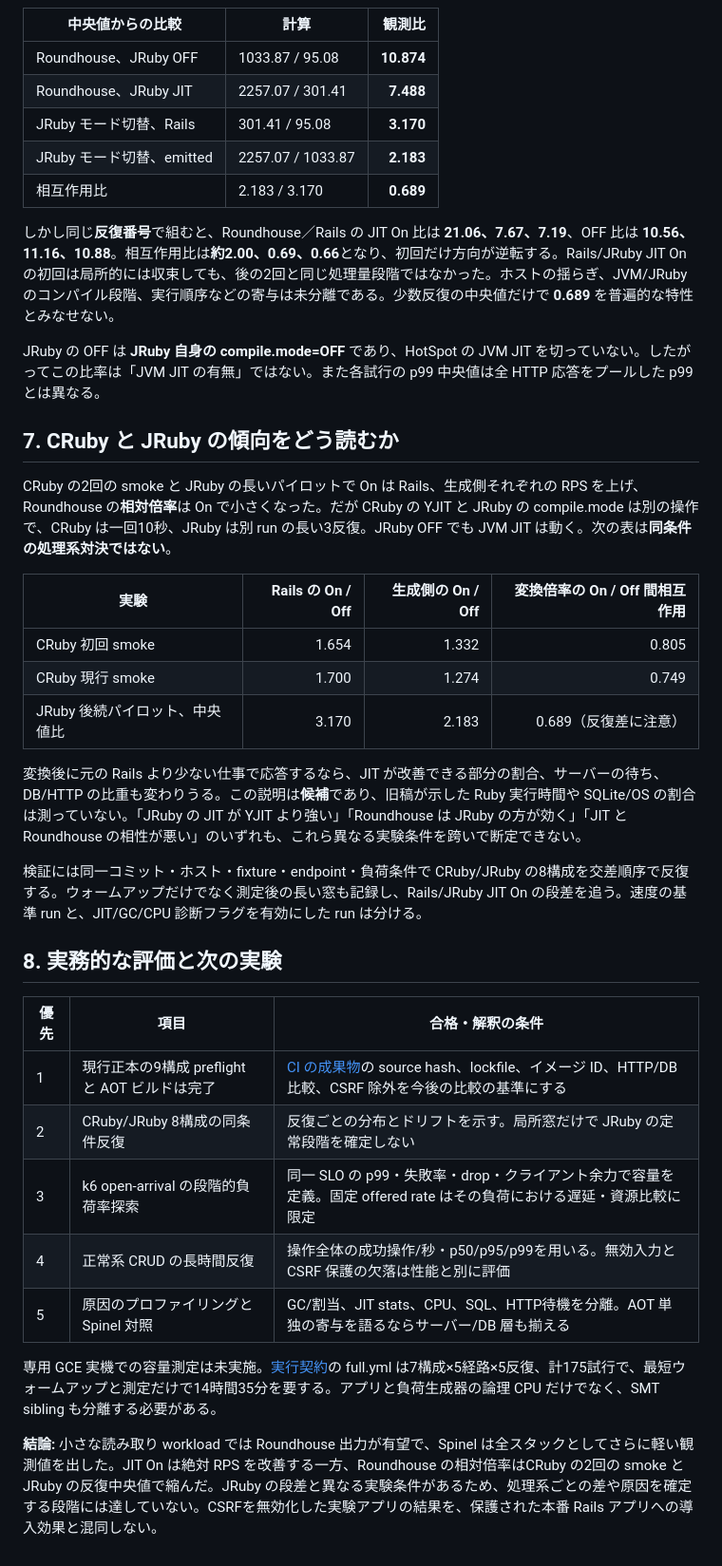
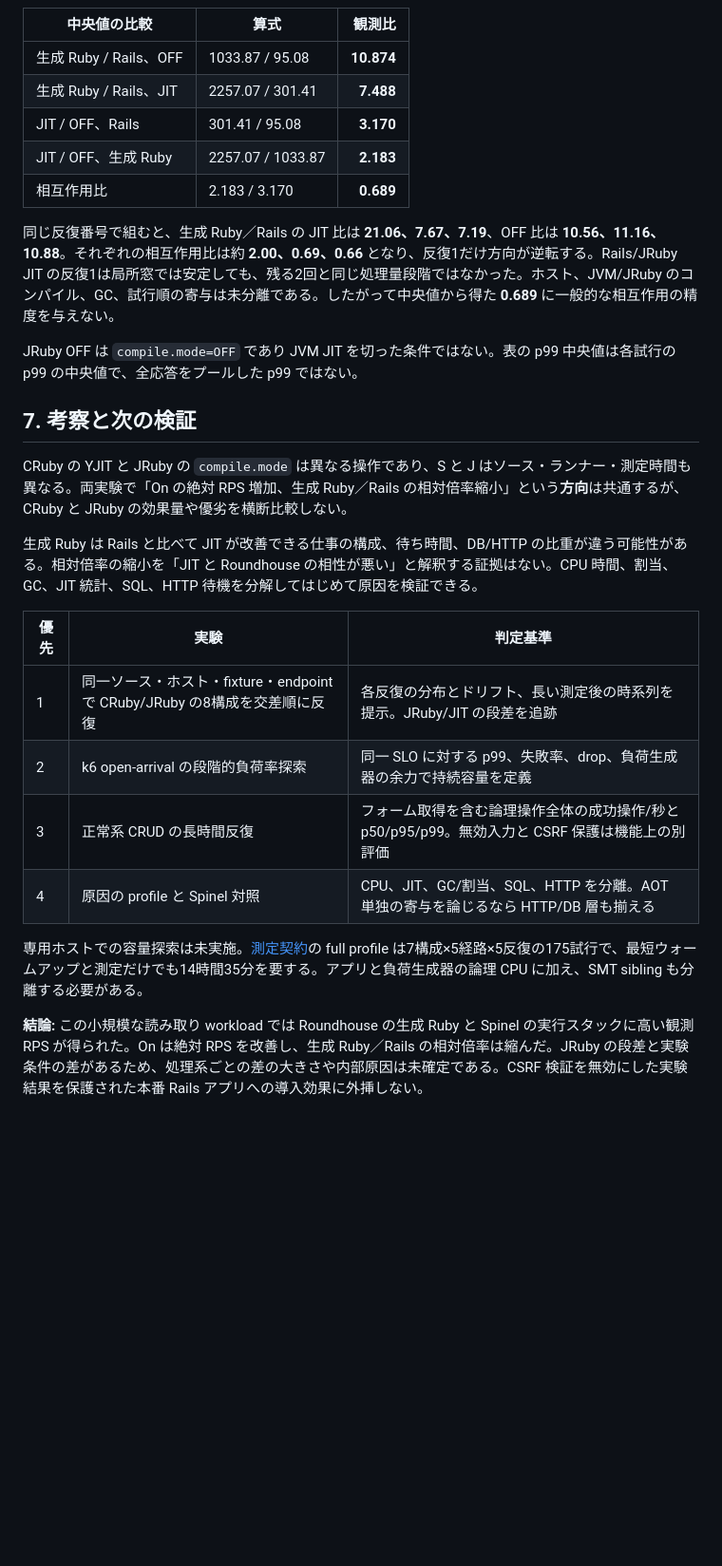
Before and after one commit to koduki/example-rails-aot, a Markdown page: docs/roundhouse-rails-jit-aot-report.md, the part around one of its changes. Shown at 95% size. GitHub-like rendering; blank space fills up the shorter version.

```diff
--- a/docs/roundhouse-rails-jit-aot-report.md
+++ b/docs/roundhouse-rails-jit-aot-report.md
@@ -134,42 +118,31 @@ xychart-beta
     line [105, 301, 314]
 ~~~
 
-| 中央値からの比較 | 計算 | 観測比 |
+| 中央値の比較 | 算式 | 観測比 |
 | --- | --- | ---: |
-| Roundhouse、JRuby OFF | 1033.87 / 95.08 | **10.874** |
-| Roundhouse、JRuby JIT | 2257.07 / 301.41 | **7.488** |
-| JRuby モード切替、Rails | 301.41 / 95.08 | **3.170** |
-| JRuby モード切替、emitted | 2257.07 / 1033.87 | **2.183** |
+| 生成 Ruby / Rails、OFF | 1033.87 / 95.08 | **10.874** |
+| 生成 Ruby / Rails、JIT | 2257.07 / 301.41 | **7.488** |
+| JIT / OFF、Rails | 301.41 / 95.08 | **3.170** |
+| JIT / OFF、生成 Ruby | 2257.07 / 1033.87 | **2.183** |
 | 相互作用比 | 2.183 / 3.170 | **0.689** |
 
-しかし同じ**反復番号**で組むと、Roundhouse／Rails の JIT On 比は **21.06、7.67、7.19**、OFF 比は **10.56、11.16、10.88**。相互作用比は**約2.00、0.69、0.66**となり、初回だけ方向が逆転する。Rails/JRuby JIT On の初回は局所的には収束しても、後の2回と同じ処理量段階ではなかった。ホストの揺らぎ、JVM/JRuby のコンパイル段階、実行順序などの寄与は未分離である。少数反復の中央値だけで **0.689** を普遍的な特性とみなせない。
+同じ反復番号で組むと、生成 Ruby／Rails の JIT 比は **21.06、7.67、7.19**、OFF 比は **10.56、11.16、10.88**。それぞれの相互作用比は約 **2.00、0.69、0.66** となり、反復1だけ方向が逆転する。Rails/JRuby JIT の反復1は局所窓では安定しても、残る2回と同じ処理量段階ではなかった。ホスト、JVM/JRuby のコンパイル、GC、試行順の寄与は未分離である。したがって中央値から得た **0.689** に一般的な相互作用の精度を与えない。
 
-JRuby の OFF は **JRuby 自身の compile.mode=OFF** であり、HotSpot の JVM JIT を切っていない。したがってこの比率は「JVM JIT の有無」ではない。また各試行の p99 中央値は全 HTTP 応答をプールした p99 とは異なる。
+JRuby OFF は `compile.mode=OFF` であり JVM JIT を切った条件ではない。表の p99 中央値は各試行の p99 の中央値で、全応答をプールした p99 ではない。
 
-## 7. CRuby と JRuby の傾向をどう読むか
+## 7. 考察と次の検証
 
-CRuby の2回の smoke と JRuby の長いパイロットで On は Rails、生成側それぞれの RPS を上げ、Roundhouse の**相対倍率**は On で小さくなった。だが CRuby の YJIT と JRuby の compile.mode は別の操作で、CRuby は一回10秒、JRuby は別 run の長い3反復。JRuby OFF でも JVM JIT は動く。次の表は**同条件の処理系対決ではない**。
+CRuby の YJIT と JRuby の `compile.mode` は異なる操作であり、S と J はソース・ランナー・測定時間も異なる。両実験で「On の絶対 RPS 増加、生成 Ruby／Rails の相対倍率縮小」という**方向**は共通するが、CRuby と JRuby の効果量や優劣を横断比較しない。
 
-| 実験 | Rails の On / Off | 生成側の On / Off | 変換倍率の On / Off 間相互作用 |
-| --- | ---: | ---: | ---: |
-| CRuby 初回 smoke | 1.654 | 1.332 | 0.805 |
-| CRuby 現行 smoke | 1.700 | 1.274 | 0.749 |
-| JRuby 後続パイロット、中央値比 | 3.170 | 2.183 | 0.689（反復差に注意） |
+生成 Ruby は Rails と比べて JIT が改善できる仕事の構成、待ち時間、DB/HTTP の比重が違う可能性がある。相対倍率の縮小を「JIT と Roundhouse の相性が悪い」と解釈する証拠はない。CPU 時間、割当、GC、JIT 統計、SQL、HTTP 待機を分解してはじめて原因を検証できる。
 
-変換後に元の Rails より少ない仕事で応答するなら、JIT が改善できる部分の割合、サーバーの待ち、DB/HTTP の比重も変わりうる。この説明は**候補**であり、旧稿が示した Ruby 実行時間や SQLite/OS の割合は測っていない。「JRuby の JIT が YJIT より強い」「Roundhouse は JRuby の方が効く」「JIT と Roundhouse の相性が悪い」のいずれも、これら異なる実験条件を跨いで断定できない。
+| 優先 | 実験 | 判定基準 |
+| --- | --- | --- |
+| 1 | 同一ソース・ホスト・fixture・endpoint で CRuby/JRuby の8構成を交差順に反復 | 各反復の分布とドリフト、長い測定後の時系列を提示。JRuby/JIT の段差を追跡 |
+| 2 | k6 open-arrival の段階的負荷率探索 | 同一 SLO に対する p99、失敗率、drop、負荷生成器の余力で持続容量を定義 |
+| 3 | 正常系 CRUD の長時間反復 | フォーム取得を含む論理操作全体の成功操作/秒と p50/p95/p99。無効入力と CSRF 保護は機能上の別評価 |
+| 4 | 原因の profile と Spinel 対照 | CPU、JIT、GC/割当、SQL、HTTP を分離。AOT 単独の寄与を論じるなら HTTP/DB 層も揃える |
 
-検証には同一コミット・ホスト・fixture・endpoint・負荷条件で CRuby/JRuby の8構成を交差順序で反復する。ウォームアップだけでなく測定後の長い窓も記録し、Rails/JRuby JIT On の段差を追う。速度の基準 run と、JIT/GC/CPU 診断フラグを有効にした run は分ける。
+専用ホストでの容量探索は未実施。[測定契約](benchmark.md)の full profile は7構成×5経路×5反復の175試行で、最短ウォームアップと測定だけでも14時間35分を要する。アプリと負荷生成器の論理 CPU に加え、SMT sibling も分離する必要がある。
 
-## 8. 実務的な評価と次の実験
-
-| 優先 | 項目 | 合格・解釈の条件 |
-| --- | --- | --- |
-| 1 | 現行正本の9構成 preflight と AOT ビルドは完了 | [CI の成果物](https://github.com/koduki/example-rails-aot/actions/runs/36380159185/artifacts/10953212083)の source hash、lockfile、イメージ ID、HTTP/DB 比較、CSRF 除外を今後の比較の基準にする |
-| 2 | CRuby/JRuby 8構成の同条件反復 | 反復ごとの分布とドリフトを示す。局所窓だけで JRuby の定常段階を確定しない |
-| 3 | k6 open-arrival の段階的負荷率探索 | 同一 SLO の p99・失敗率・drop・クライアント余力で容量を定義。固定 offered rate はその負荷における遅延・資源比較に限定 |
-| 4 | 正常系 CRUD の長時間反復 | 操作全体の成功操作/秒・p50/p95/p99を用いる。無効入力と CSRF 保護の欠落は性能と別に評価 |
-| 5 | 原因のプロファイリングと Spinel 対照 | GC/割当、JIT stats、CPU、SQL、HTTP待機を分離。AOT 単独の寄与を語るならサーバー/DB 層も揃える |
-
-専用 GCE 実機での容量測定は未実施。[実行契約](benchmark.md)の full.yml は7構成×5経路×5反復、計175試行で、最短ウォームアップと測定だけで14時間35分を要する。アプリと負荷生成器の論理 CPU だけでなく、SMT sibling も分離する必要がある。
-
-**結論:** 小さな読み取り workload では Roundhouse 出力が有望で、Spinel は全スタックとしてさらに軽い観測値を出した。JIT On は絶対 RPS を改善する一方、Roundhouse の相対倍率はCRuby の2回の smoke と JRuby の反復中央値で縮んだ。JRuby の段差と異なる実験条件があるため、処理系ごとの差や原因を確定する段階には達していない。CSRFを無効化した実験アプリの結果を、保護された本番 Rails アプリへの導入効果と混同しない。
+**結論:** この小規模な読み取り workload では Roundhouse の生成 Ruby と Spinel の実行スタックに高い観測 RPS が得られた。On は絶対 RPS を改善し、生成 Ruby／Rails の相対倍率は縮んだ。JRuby の段差と実験条件の差があるため、処理系ごとの差の大きさや内部原因は未確定である。CSRF 検証を無効にした実験結果を保護された本番 Rails アプリへの導入効果に外挿しない。
```
Also changed, not shown: other parts of docs/roundhouse-rails-jit-aot-report.md (+70 -86 lines).
